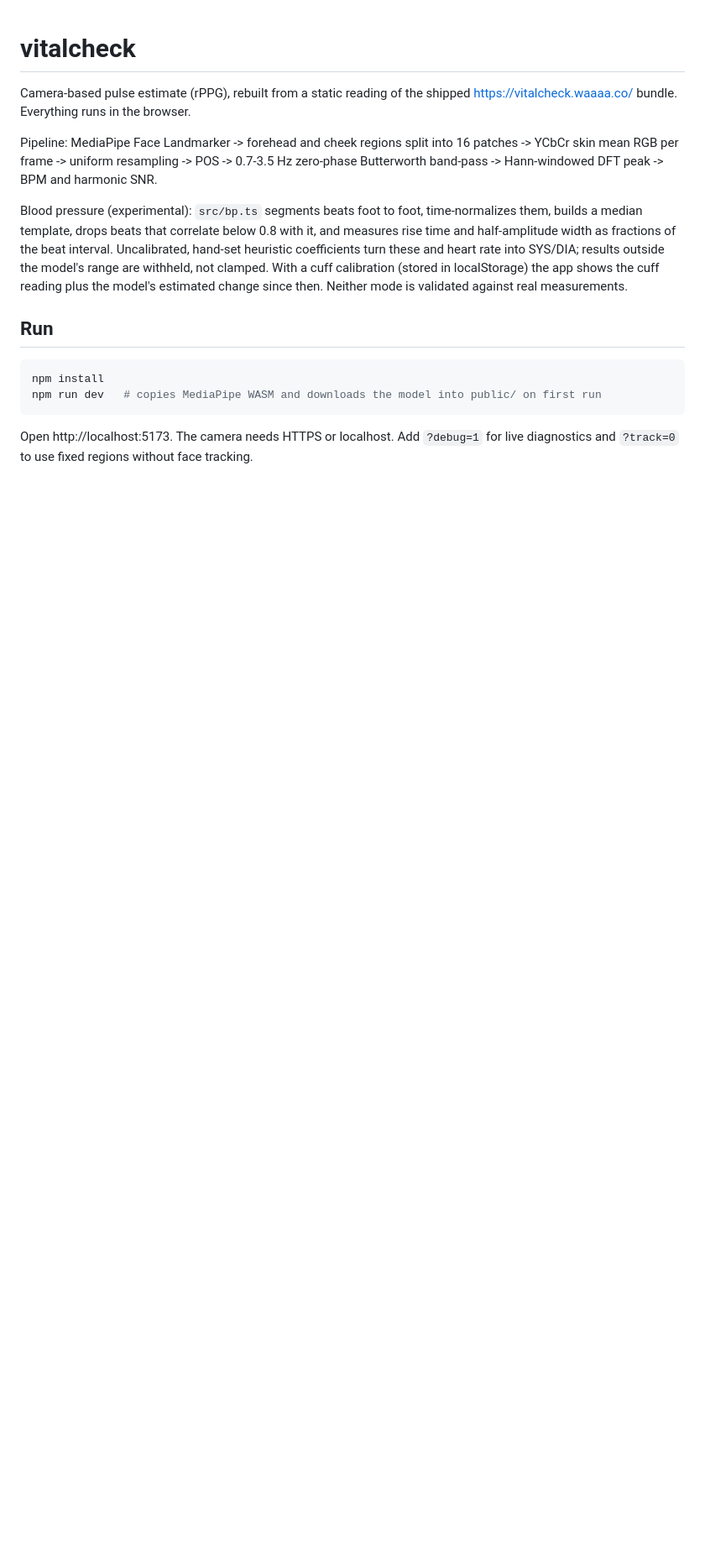
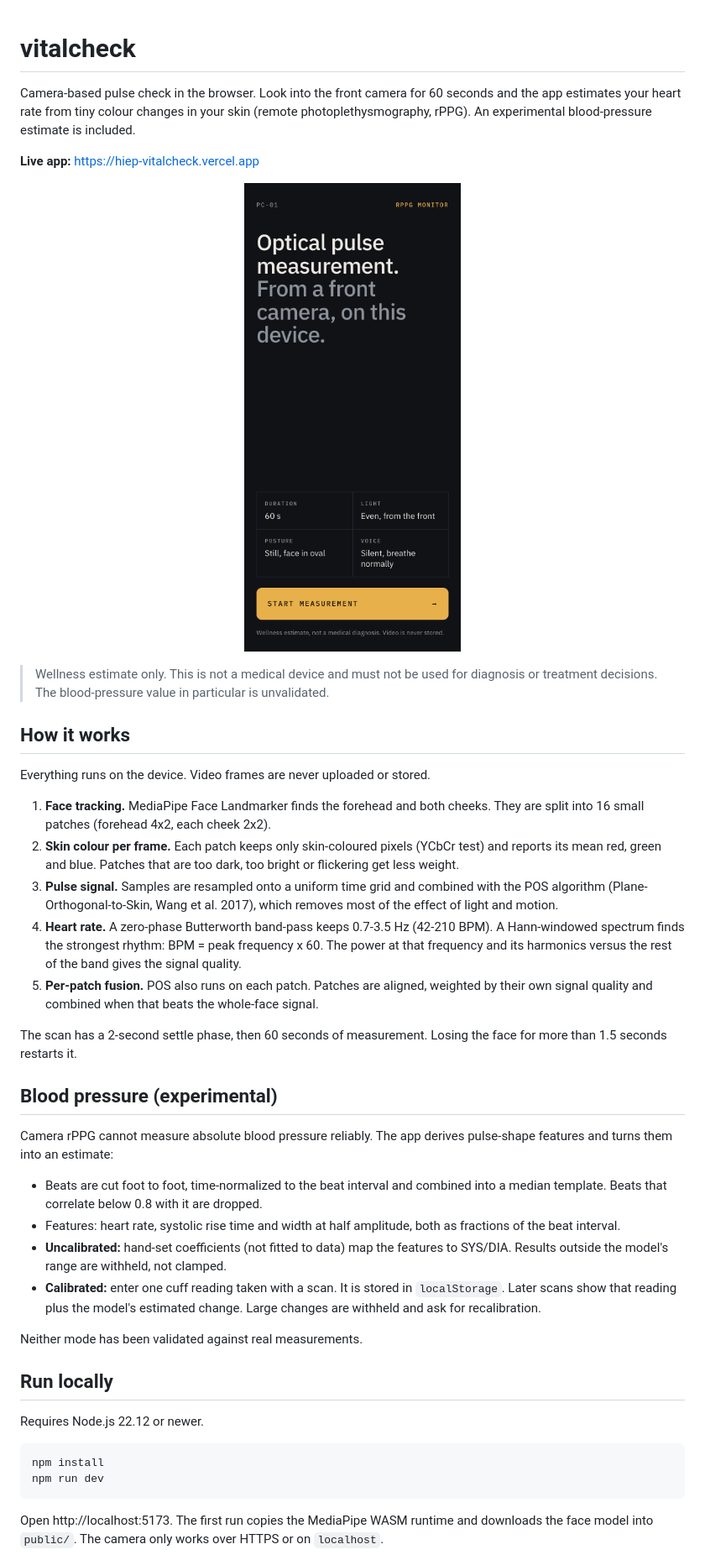
Before and after one commit to HiepPP/vitalcheck, a Markdown page: README.md, the part around the change printed below. Shown: that part at 84% size. Rendered like a GitHub page; pictures changed too: docs/screenshot-intro.png (added); blank space fills up the shorter version.

Commit message:
docs: add README with live app link and screenshot

````diff
--- a/README.md
+++ b/README.md
@@ -1,27 +1,65 @@
 # vitalcheck
 
-Camera-based pulse estimate (rPPG), rebuilt from a static reading of the shipped
-https://vitalcheck.waaaa.co/ bundle. Everything runs in the browser.
+Camera-based pulse check in the browser. Look into the front camera for 60 seconds and the
+app estimates your heart rate from tiny colour changes in your skin (remote
+photoplethysmography, rPPG). An experimental blood-pressure estimate is included.
 
-Pipeline: MediaPipe Face Landmarker -> forehead and cheek regions split into 16 patches
--> YCbCr skin mean RGB per frame -> uniform resampling -> POS -> 0.7-3.5 Hz
-zero-phase Butterworth band-pass -> Hann-windowed DFT peak -> BPM and harmonic SNR.
+**Live app:** https://hiep-vitalcheck.vercel.app
 
-Blood pressure (experimental): `src/bp.ts` segments beats foot to foot, time-normalizes
-them, builds a median template, drops beats that correlate below 0.8 with it, and measures
-rise time and half-amplitude width as fractions of the beat interval. Uncalibrated, hand-set
-heuristic coefficients turn these and heart rate into SYS/DIA; results outside the model's
-range are withheld, not clamped. With a cuff calibration (stored in localStorage) the app
-shows the cuff reading plus the model's estimated change since then. Neither mode is
-validated against real measurements.
+<p align="center">
+  <img src="docs/screenshot-intro.png" alt="vitalcheck start screen on a phone" width="320" />
+</p>
 
-## Run
+> Wellness estimate only. This is not a medical device and must not be used for diagnosis
+> or treatment decisions. The blood-pressure value in particular is unvalidated.
+
+## How it works
+
+Everything runs on the device. Video frames are never uploaded or stored.
+
+1. **Face tracking.** MediaPipe Face Landmarker finds the forehead and both cheeks. They are
+   split into 16 small patches (forehead 4x2, each cheek 2x2).
+2. **Skin colour per frame.** Each patch keeps only skin-coloured pixels (YCbCr test) and
+   reports its mean red, green and blue. Patches that are too dark, too bright or flickering
+   get less weight.
+3. **Pulse signal.** Samples are resampled onto a uniform time grid and combined with the
+   POS algorithm (Plane-Orthogonal-to-Skin, Wang et al. 2017), which removes most of the
+   effect of light and motion.
+4. **Heart rate.** A zero-phase Butterworth band-pass keeps 0.7-3.5 Hz (42-210 BPM). A
+   Hann-windowed spectrum finds the strongest rhythm: BPM = peak frequency x 60. The power at
+   that frequency and its harmonics versus the rest of the band gives the signal quality.
+5. **Per-patch fusion.** POS also runs on each patch. Patches are aligned, weighted by their
+   own signal quality and combined when that beats the whole-face signal.
+
+The scan has a 2-second settle phase, then 60 seconds of measurement. Losing the face for
+more than 1.5 seconds restarts it.
+
+## Blood pressure (experimental)
+
+Camera rPPG cannot measure absolute blood pressure reliably. The app derives pulse-shape
+features and turns them into an estimate:
+
+- Beats are cut foot to foot, time-normalized to the beat interval and combined into a
+  median template. Beats that correlate below 0.8 with it are dropped.
+- Features: heart rate, systolic rise time and width at half amplitude, both as fractions
+  of the beat interval.
+- **Uncalibrated:** hand-set coefficients (not fitted to data) map the features to SYS/DIA.
+  Results outside the model's range are withheld, not clamped.
+- **Calibrated:** enter one cuff reading taken with a scan. It is stored in `localStorage`.
+  Later scans show that reading plus the model's estimated change. Large changes are
+  withheld and ask for recalibration.
+
+Neither mode has been validated against real measurements.
+
+## Run locally
+
+Requires Node.js 22.12 or newer.
 
 ```sh
 npm install
-npm run dev   # copies MediaPipe WASM and downloads the model into public/ on first run
+npm run dev
 ```
 
-Open http://localhost:5173. The camera needs HTTPS or localhost.
-Add `?debug=1` for live diagnostics and `?track=0` to use fixed regions without face tracking.
+Open http://localhost:5173. The first run copies the MediaPipe WASM runtime and downloads
+the face model into `public/`. The camera only works over HTTPS or on `localhost`.
 
````
Also changed, not shown: other parts of README.md (+27 -3 lines), 1 other file.
